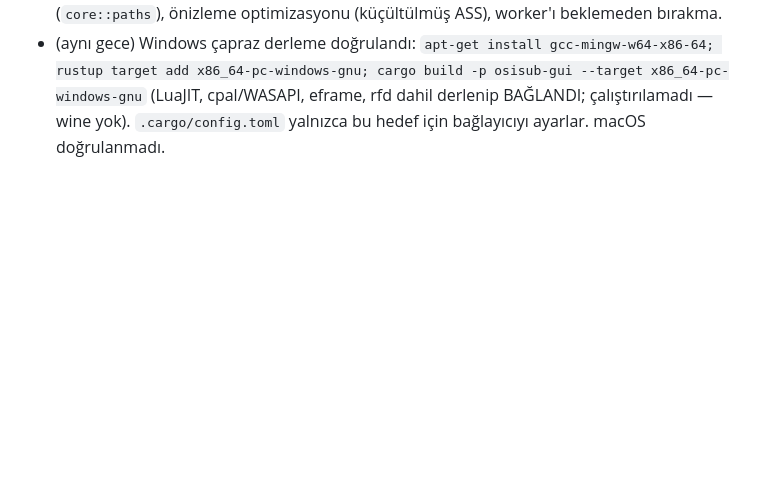
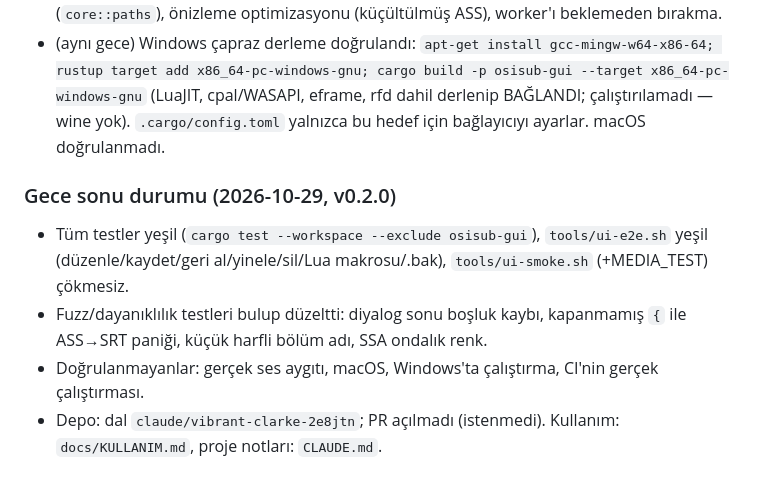
Before and after one commit to osiozkan/osiozkan, a Markdown page: docs/DEVLOG.md, the part around the change. GitHub-like rendering; blank space fills up the shorter version.

```diff
--- a/docs/DEVLOG.md
+++ b/docs/DEVLOG.md
@@ -22,3 +22,9 @@ Depo boştu; sıfırdan başlandı.
 - (aynı gece) Uygulama içi ses motoru (`osisub-media::audio`, özellik `audio`; Linux'ta `libasound2-dev` gerekir), oynatma saati ses saatine bağlandı. DİKKAT: gerçek ses aygıtında henüz denenmedi — ilk gerçek makinede F5 ile doğrulayın; sorun olursa ffplay yedeği otomatik devreye girer. Ayrıca: video araçları (clip/frz/fsc), tuşla karaoke zamanlama, referans sütunu, Görünüm menüsü (açık tema, yakınlaştırma), Zamana git, .bak yedek.
 - (aynı gece) `tools/ui-smoke.sh`: etkileşimli duman testi. Bulunan/giderilen hatalar: Zamana-git penceresi her karede odağı çalıyordu, Bul penceresinde otomatik odak yoktu, Esc pencereleri kapatmıyordu. Ayrıca: dışa aktarma filtreleri, istatistikler, platform yolları (`core::paths`), önizleme optimizasyonu (küçültülmüş ASS), worker'ı beklemeden bırakma.
 - (aynı gece) Windows çapraz derleme doğrulandı: `apt-get install gcc-mingw-w64-x86-64; rustup target add x86_64-pc-windows-gnu; cargo build -p osisub-gui --target x86_64-pc-windows-gnu` (LuaJIT, cpal/WASAPI, eframe, rfd dahil derlenip BAĞLANDI; çalıştırılamadı — wine yok). `.cargo/config.toml` yalnızca bu hedef için bağlayıcıyı ayarlar. macOS doğrulanmadı.
+
+### Gece sonu durumu (2026-10-29, v0.2.0)
+- Tüm testler yeşil (`cargo test --workspace --exclude osisub-gui`), `tools/ui-e2e.sh` yeşil (düzenle/kaydet/geri al/yinele/sil/Lua makrosu/.bak), `tools/ui-smoke.sh` (+MEDIA_TEST) çökmesiz.
+- Fuzz/dayanıklılık testleri bulup düzeltti: diyalog sonu boşluk kaybı, kapanmamış `{` ile ASS→SRT paniği, küçük harfli bölüm adı, SSA ondalık renk.
+- Doğrulanmayanlar: gerçek ses aygıtı, macOS, Windows'ta çalıştırma, CI'nin gerçek çalıştırması.
+- Depo: dal `claude/vibrant-clarke-2e8jtn`; PR açılmadı (istenmedi). Kullanım: `docs/KULLANIM.md`, proje notları: `CLAUDE.md`.
```
Also changed, not shown: docs/ROADMAP.md (+9 -0 lines).
